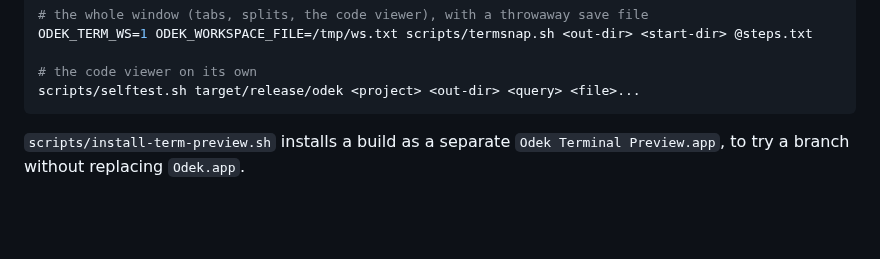
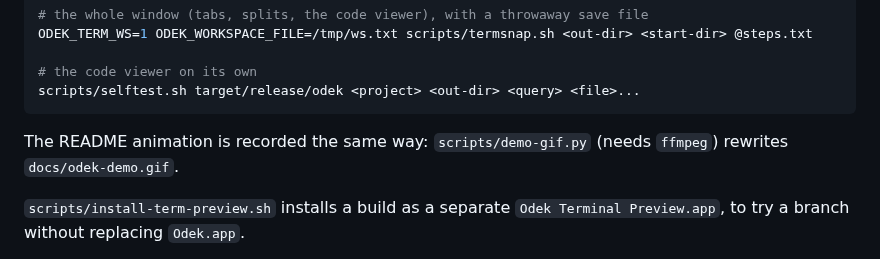
Before and after one commit to HikvIneH/odek, a Markdown page: docs/development.md, the part around the change. Rendered like a GitHub page; blank space fills up the shorter version.

````diff
--- a/docs/development.md
+++ b/docs/development.md
@@ -21,6 +21,9 @@ ODEK_TERM_WS=1 ODEK_WORKSPACE_FILE=/tmp/ws.txt scripts/termsnap.sh <out-dir> <st
 # the code viewer on its own
 scripts/selftest.sh target/release/odek <project> <out-dir> <query> <file>...
 ```
+
+The README animation is recorded the same way: `scripts/demo-gif.py` (needs
+`ffmpeg`) rewrites `docs/odek-demo.gif`.
 
 `scripts/install-term-preview.sh` installs a build as a separate
 `Odek Terminal Preview.app`, to try a branch without replacing `Odek.app`.
````
Also changed, not shown: README.md (+10 -0 lines), docs/odek-demo.gif (added), 2 other files.
